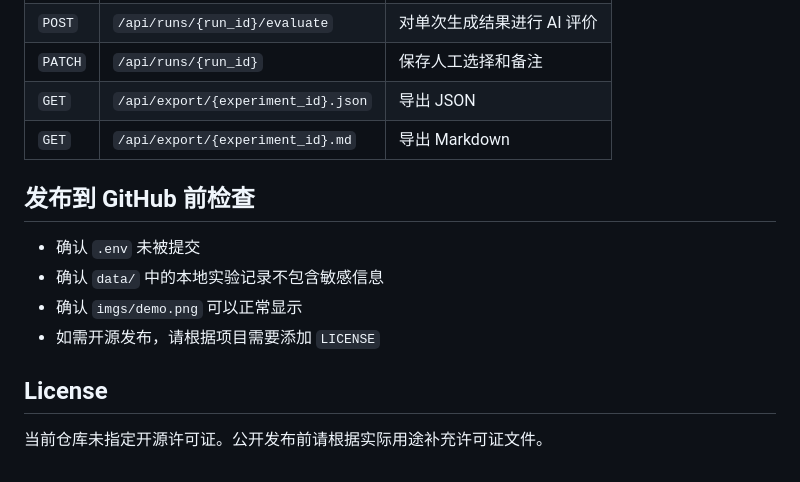
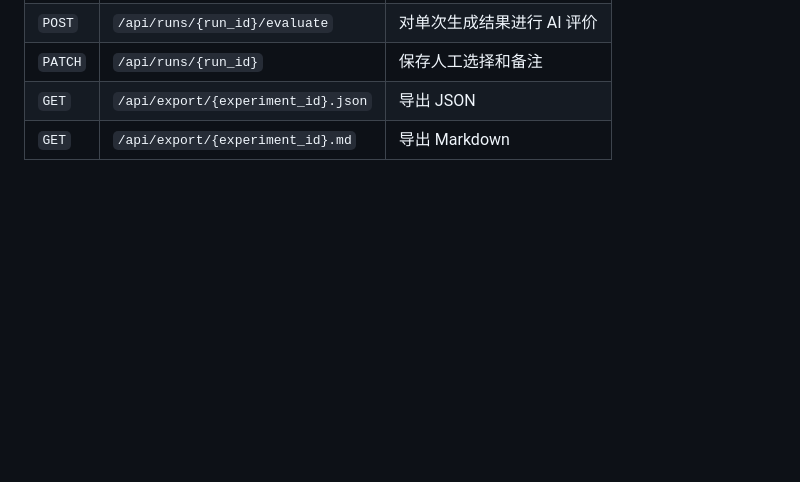
Before and after one commit to whitejoce/prompt_test, a Markdown page: README.md, the part around the change. Drawn GitHub-style; blank space fills up the shorter version.

Commit message:
Remove pre-release checklist and license information
Removed pre-release checklist and license section from README.

```diff
--- a/README.md
+++ b/README.md
@@ -130,14 +130,3 @@ data/<实验名称>-<时间戳>/experiments.json
 | `PATCH` | `/api/runs/{run_id}` | 保存人工选择和备注 |
 | `GET` | `/api/export/{experiment_id}.json` | 导出 JSON |
 | `GET` | `/api/export/{experiment_id}.md` | 导出 Markdown |
-
-## 发布到 GitHub 前检查
-
-- 确认 `.env` 未被提交
-- 确认 `data/` 中的本地实验记录不包含敏感信息
-- 确认 `imgs/demo.png` 可以正常显示
-- 如需开源发布，请根据项目需要添加 `LICENSE`
-
-## License
-
-当前仓库未指定开源许可证。公开发布前请根据实际用途补充许可证文件。
```
